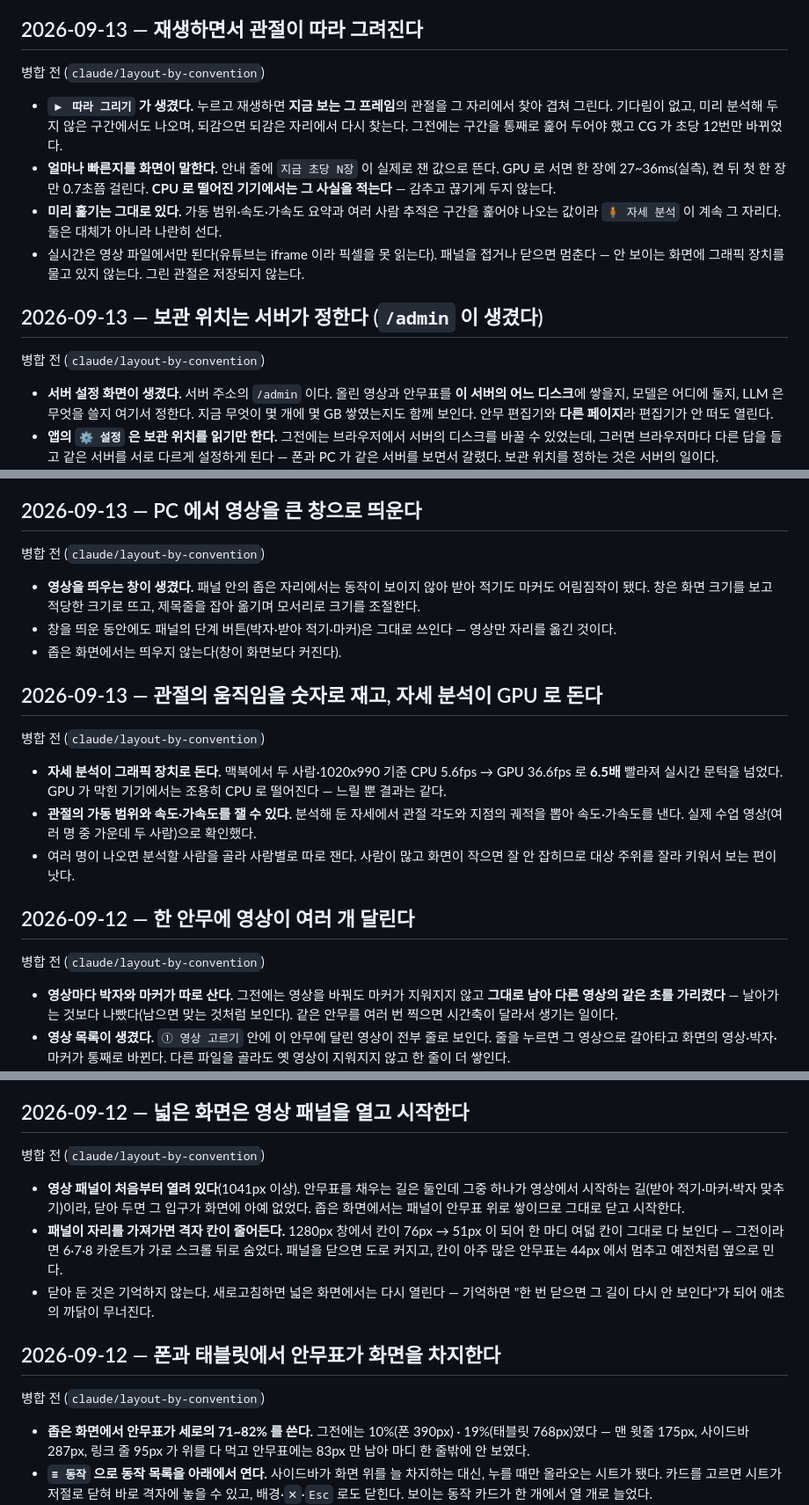
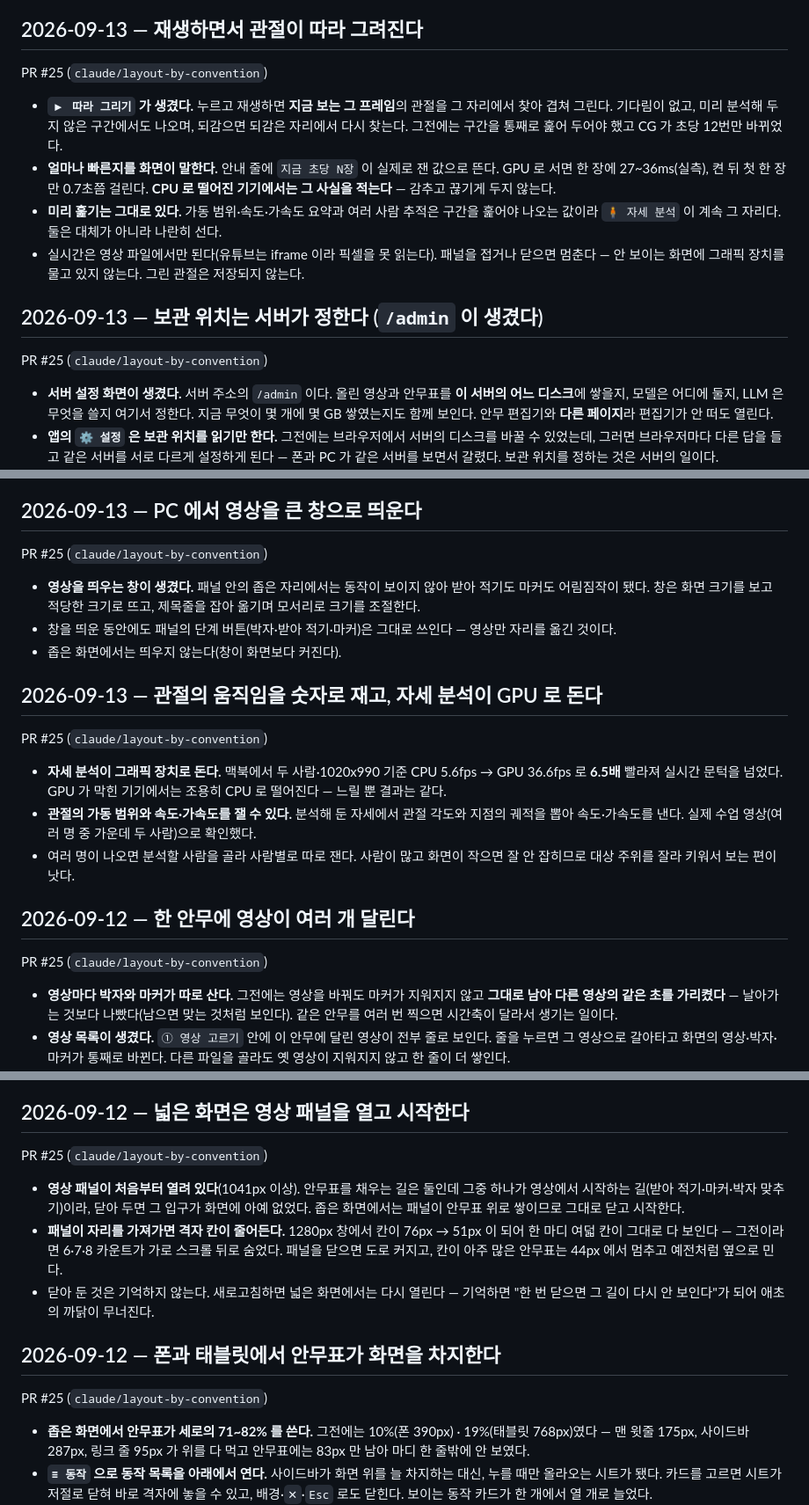
Before and after one commit to elsdy/swing-jazz-solo-choreo-editor, a Markdown page: docs/HISTORY.md, 3 parts joined by grey strips. Shown at 88% size. Drawn GitHub-style.

```diff
--- a/docs/HISTORY.md
+++ b/docs/HISTORY.md
@@ -17,7 +17,7 @@
 
 ## 2026-09-13 — 재생하면서 관절이 따라 그려진다
 
-병합 전 (`claude/layout-by-convention`)
+PR #25 (`claude/layout-by-convention`)
 
 - **`▶ 따라 그리기` 가 생겼다.** 누르고 재생하면 **지금 보는 그 프레임**의 관절을 그 자리에서 찾아 겹쳐 그린다. 기다림이 없고, 미리 분석해 두지 않은 구간에서도 나오며, 되감으면 되감은 자리에서 다시 찾는다. 그전에는 구간을 통째로 훑어 두어야 했고 CG 가 초당 12번만 바뀌었다.
 - **얼마나 빠른지를 화면이 말한다.** 안내 줄에 `지금 초당 N장` 이 실제로 잰 값으로 뜬다. GPU 로 서면 한 장에 27~36ms(실측), 켠 뒤 첫 한 장만 0.7초쯤 걸린다. **CPU 로 떨어진 기기에서는 그 사실을 적는다** — 감추고 끊기게 두지 않는다.
@@ -26,7 +26,7 @@
 
 ## 2026-09-13 — 보관 위치는 서버가 정한다 (`/admin` 이 생겼다)
 
-병합 전 (`claude/layout-by-convention`)
+PR #25 (`claude/layout-by-convention`)
 
 - **서버 설정 화면이 생겼다.** 서버 주소의 `/admin` 이다. 올린 영상과 안무표를 **이 서버의 어느 디스크**에 쌓을지, 모델은 어디에 둘지, LLM 은 무엇을 쓸지 여기서 정한다. 지금 무엇이 몇 개에 몇 GB 쌓였는지도 함께 보인다. 안무 편집기와 **다른 페이지**라 편집기가 안 떠도 열린다.
 - **앱의 `⚙ 설정` 은 보관 위치를 읽기만 한다.** 그전에는 브라우저에서 서버의 디스크를 바꿀 수 있었는데, 그러면 브라우저마다 다른 답을 들고 같은 서버를 서로 다르게 설정하게 된다 — 폰과 PC 가 같은 서버를 보면서 갈렸다. 보관 위치를 정하는 것은 서버의 일이다.
@@ -60,7 +60,7 @@
 
 ## 2026-09-13 — PC 에서 영상을 큰 창으로 띄운다
 
-병합 전 (`claude/layout-by-convention`)
+PR #25 (`claude/layout-by-convention`)
 
 - **영상을 띄우는 창이 생겼다.** 패널 안의 좁은 자리에서는 동작이 보이지 않아 받아 적기도 마커도 어림짐작이 됐다. 창은 화면 크기를 보고 적당한 크기로 뜨고, 제목줄을 잡아 옮기며 모서리로 크기를 조절한다.
 - 창을 띄운 동안에도 패널의 단계 버튼(박자·받아 적기·마커)은 그대로 쓰인다 — 영상만 자리를 옮긴 것이다.
@@ -68,7 +68,7 @@
 
 ## 2026-09-13 — 관절의 움직임을 숫자로 재고, 자세 분석이 GPU 로 돈다
 
-병합 전 (`claude/layout-by-convention`)
+PR #25 (`claude/layout-by-convention`)
 
 - **자세 분석이 그래픽 장치로 돈다.** 맥북에서 두 사람·1020x990 기준 CPU 5.6fps → GPU 36.6fps 로 **6.5배** 빨라져 실시간 문턱을 넘었다. GPU 가 막힌 기기에서는 조용히 CPU 로 떨어진다 — 느릴 뿐 결과는 같다.
 - **관절의 가동 범위와 속도·가속도를 잴 수 있다.** 분석해 둔 자세에서 관절 각도와 지점의 궤적을 뽑아 속도·가속도를 낸다. 실제 수업 영상(여러 명 중 가운데 두 사람)으로 확인했다.
@@ -76,7 +76,7 @@
 
 ## 2026-09-12 — 한 안무에 영상이 여러 개 달린다
 
-병합 전 (`claude/layout-by-convention`)
+PR #25 (`claude/layout-by-convention`)
 
 - **영상마다 박자와 마커가 따로 산다.** 그전에는 영상을 바꿔도 마커가 지워지지 않고 **그대로 남아 다른 영상의 같은 초를 가리켰다** — 날아가는 것보다 나빴다(남으면 맞는 것처럼 보인다). 같은 안무를 여러 번 찍으면 시간축이 달라서 생기는 일이다.
 - **영상 목록이 생겼다.** `① 영상 고르기` 안에 이 안무에 달린 영상이 전부 줄로 보인다. 줄을 누르면 그 영상으로 갈아타고 화면의 영상·박자·마커가 통째로 바뀐다. 다른 파일을 골라도 옛 영상이 지워지지 않고 한 줄이 더 쌓인다.
@@ -88,7 +88,7 @@
 
 ## 2026-09-12 — 넓은 화면은 영상 패널을 열고 시작한다
 
-병합 전 (`claude/layout-by-convention`)
+PR #25 (`claude/layout-by-convention`)
 
 - **영상 패널이 처음부터 열려 있다**(1041px 이상). 안무표를 채우는 길은 둘인데 그중 하나가 영상에서 시작하는 길(받아 적기·마커·박자 맞추기)이라, 닫아 두면 그 입구가 화면에 아예 없었다. 좁은 화면에서는 패널이 안무표 위로 쌓이므로 그대로 닫고 시작한다.
 - **패널이 자리를 가져가면 격자 칸이 줄어든다.** 1280px 창에서 칸이 76px → 51px 이 되어 한 마디 여덟 칸이 그대로 다 보인다 — 그전이라면 6·7·8 카운트가 가로 스크롤 뒤로 숨었다. 패널을 닫으면 도로 커지고, 칸이 아주 많은 안무표는 44px 에서 멈추고 예전처럼 옆으로 민다.
@@ -96,7 +96,7 @@
 
 ## 2026-09-12 — 폰과 태블릿에서 안무표가 화면을 차지한다
 
-병합 전 (`claude/layout-by-convention`)
+PR #25 (`claude/layout-by-convention`)
 
 - **좁은 화면에서 안무표가 세로의 71~82% 를 쓴다.** 그전에는 10%(폰 390px) · 19%(태블릿 768px)였다 — 맨 윗줄 175px, 사이드바 287px, 링크 줄 95px 가 위를 다 먹고 안무표에는 83px 만 남아 마디 한 줄밖에 안 보였다.
 - **`≡ 동작` 으로 동작 목록을 아래에서 연다.** 사이드바가 화면 위를 늘 차지하는 대신, 누를 때만 올라오는 시트가 됐다. 카드를 고르면 시트가 저절로 닫혀 바로 격자에 놓을 수 있고, 배경·`✕`·`Esc` 로도 닫힌다. 보이는 동작 카드가 한 개에서 열 개로 늘었다.
```
Also changed, not shown: other parts of docs/HISTORY.md (+6 -6 lines), docs/BUG_REPORTS.md (+6 -6 lines).
